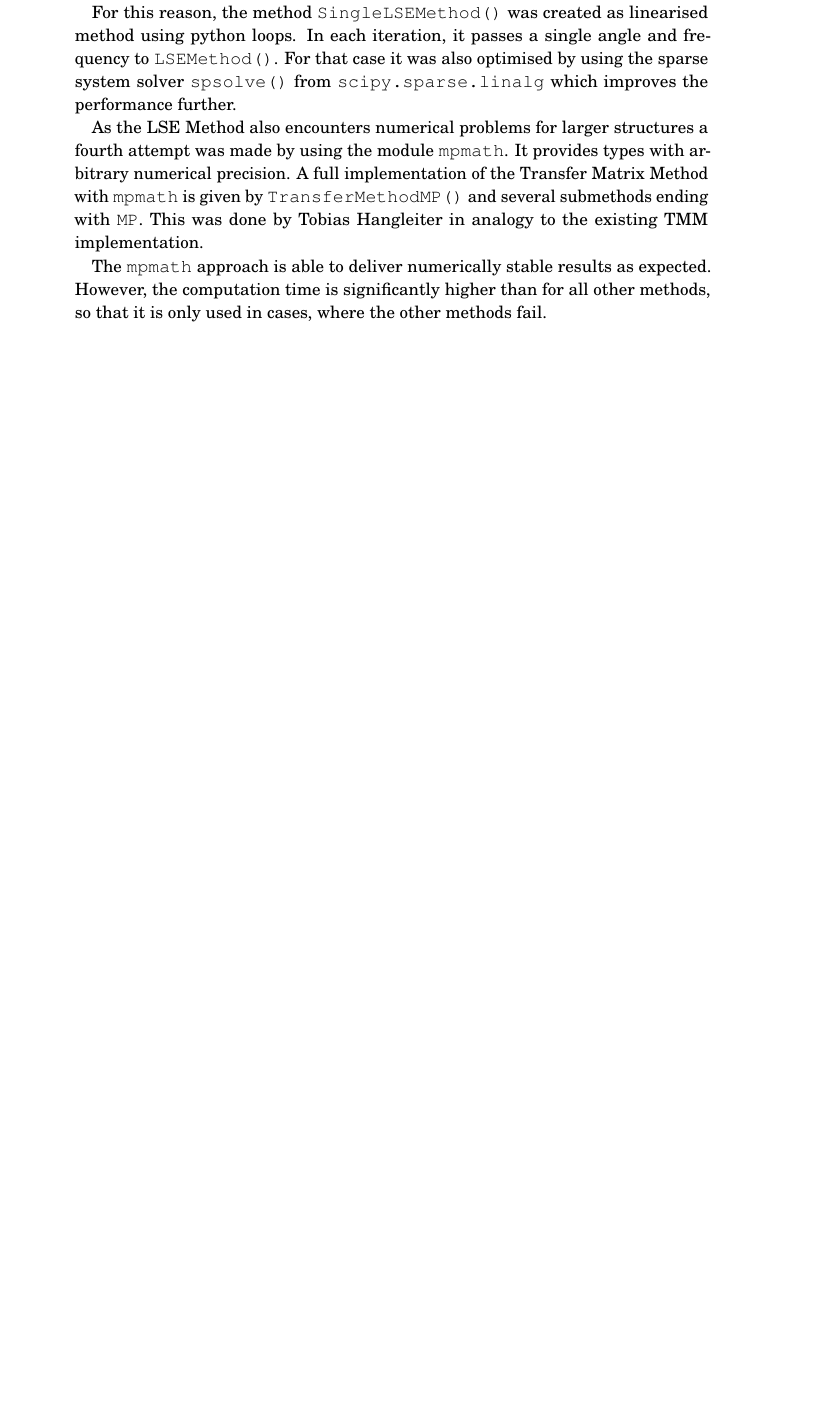
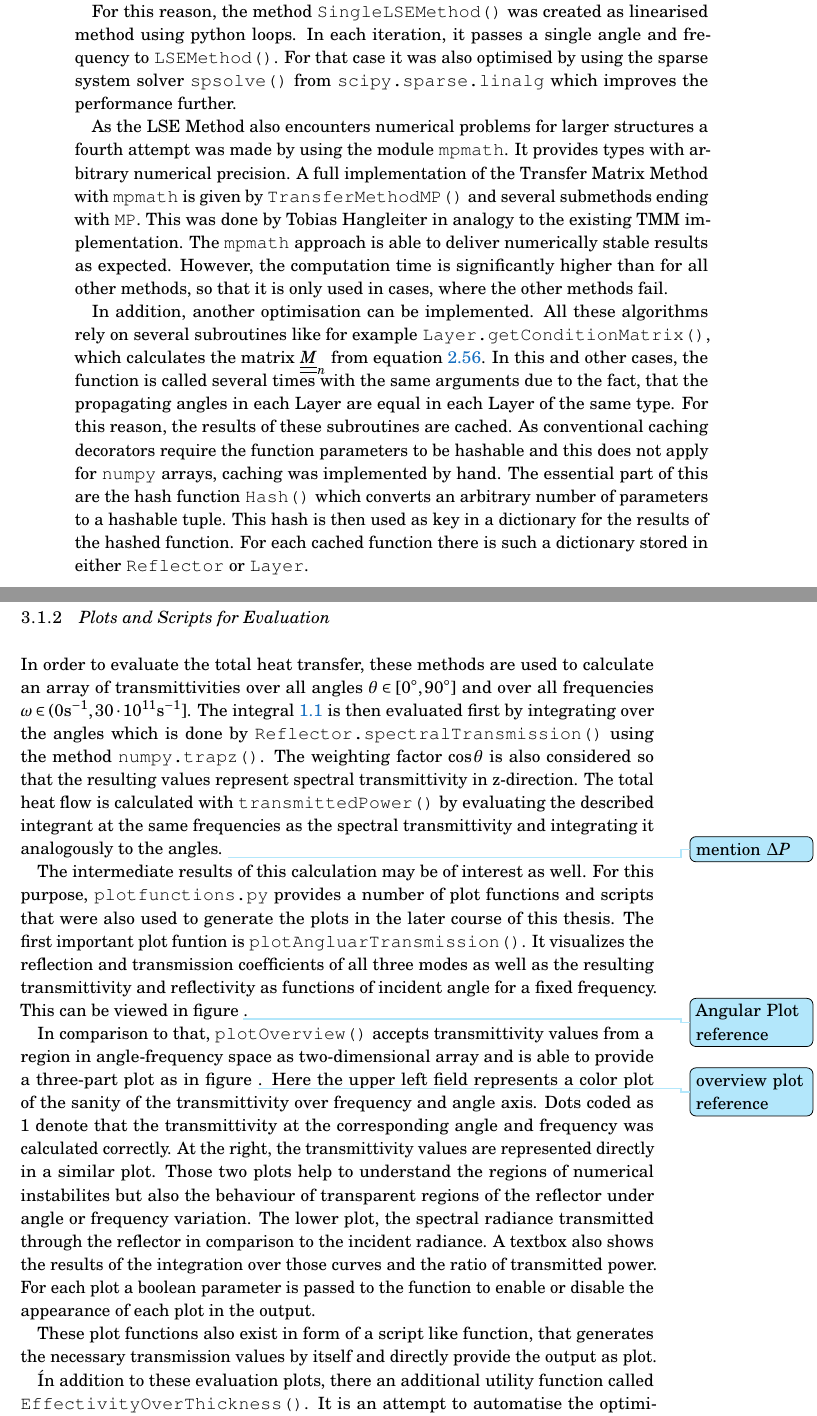
Before and after one commit to s3bk0/thesis, a LaTeX thesis (main.tex, which reads tex/header.tex, tex/implementation.tex): part of page 29 of 36 before the commit and two parts of pages 29 and 30 of 38 after it, the two joined at a grey line, cut so that both start at the same text, the shorter picture padded with empty space. Compiled offline with pdfLaTeX.

Commit message:
added section Plots and Scripts

```diff
--- a/tex/header.tex
+++ b/tex/header.tex
@@ -113,7 +113,7 @@
 
 %%% --------------- Physik Pakete --------------------
 \usepackage{physics}    % braket
-\usepackage[separate-uncertainty = true]{siunitx}
+\usepackage{siunitx} %[separate-uncertainty = true]
 
 
 %%% --------------- Kopf und Fusszeilen und -noten --------------------%
--- a/tex/implementation.tex
+++ b/tex/implementation.tex
@@ -164,11 +166,23 @@ types with arbitrary numerical precision. A full implementation of the Transfer
 Matrix Method with \ttt{mpmath} is given by \ttt{TransferMethodMP()} and
 several submethods ending with \ttt{MP}. This was done by Tobias Hangleiter in
 analogy to the existing TMM implementation.
+The \ttt{mpmath} approach is able to deliver numerically stable results as
+expected. However, the computation time is significantly higher than for all
+other methods, so that it is only used in cases, where the other methods fail.
 
-The \ttt{mpmath} approach is able to deliver numerically stable results as expected.
-However, the computation time is significantly higher than for all other methods,
-so that it is only used in cases, where the other methods fail.
-
+In addition, another optimisation can be implemented. All these algorithms rely
+on several subroutines like for example \ttt{Layer.getConditionMatrix()}, which
+calculates the matrix $\uuline{M}_n$ from equation \ref{eq:defSn}. In this and
+other cases, the function is called several times with the same arguments due
+to the fact, that the propagating angles in each Layer are equal in each Layer
+of the same type. For this reason, the results of these subroutines are cached.
+As conventional caching decorators require the function parameters to be
+hashable and this does not apply for \ttt{numpy} arrays, caching was
+implemented by hand. The essential part of this are the hash function
+\ttt{Hash()} which converts an arbitrary number of parameters to a hashable
+tuple. This hash is then used as key in a dictionary for the results of the
+hashed function. For each cached function there is such a dictionary stored in
+either \ttt{Reflector} or \ttt{Layer}.
 
 % The concrete implementation is as follows. \ttt{TransferMethod()} called with
 % arrays of circular frequencies $\omega$, incident angles $\theta$ and the
@@ -190,3 +204,49 @@ so that it is only used in cases, where the other methods fail.
 % \end{equation}
 
 %BraggFreq
+
+\subsection{Plots and Scripts for Evaluation}
+In order to evaluate the total heat transfer, these methods are used to
+calculate an array of transmittivities over all angles
+$\theta\in[0^{\circ},90^{\circ}]$ and over all frequencies
+$\omega \in (0\si{s^{-1}}, 30\cdot 10^{11}\si{s^{-1}}] $. The integral
+\ref{eq:totalheatflow} is then evaluated first by integrating over the angles
+which is done by \ttt{Reflector.spectralTransmission()} using the method
+\ttt{numpy.trapz()}. The weighting factor $\cos \theta$ is also considered so
+that the resulting values represent spectral transmittivity in z-direction.
+The total heat flow is calculated with \ttt{transmittedPower()} by evaluating
+the described integrant at the same frequencies as the spectral transmittivity
+and integrating it analogously to the angles. \todo{mention $\Delta P$}
+
+The intermediate results of this calculation may be of interest as well. For
+this purpose, \ttt{plotfunctions.py} provides a number of plot functions and
+scripts that were also used to generate the plots in the later course of this
+thesis. The first important plot funtion is \ttt{plotAngluarTransmission()}.
+It visualizes the reflection and transmission coefficients of all three modes
+as well as the resulting transmittivity and reflectivity as functions of
+incident angle for a fixed frequency. This can be viewed in figure
+\todo{Angular Plot reference}.
+
+In comparison to that, \ttt{plotOverview()} accepts transmittivity values from
+a region in angle-frequency space as two-dimensional array and is able to
+provide a three-part plot as in figure \todo{overview plot reference}. Here the
+upper left field represents a color plot of the sanity of the transmittivity
+over frequency and angle axis. Dots coded as $1$ denote that the transmittivity
+at the corresponding angle and frequency was calculated correctly. At the
+right, the transmittivity values are represented directly in a similar plot.
+Those two plots help to understand the regions of numerical instabilites but
+also the behaviour of transparent regions of the reflector under angle or
+frequency variation. The lower plot, the spectral radiance transmitted through
+the reflector in comparison to the incident radiance. A textbox also shows the
+results of the integration over those curves and the ratio of transmitted
+power.
+For each plot a boolean parameter is passed to the function to enable or
+disable the appearance of each plot in the output.
+
+These plot functions also exist in form of a script like function, that
+generates the necessary transmission values by itself and directly provide the
+output as plot.
+
+Ín addition to these evaluation plots, there an additional utility function
+called
+\ttt{EffectivityOverThickness()}. It is an attempt to automatise the
```
Also changed, not shown: tex/theory.tex (+1 -1 lines), tex/implementation.tex (15 more changed lines), 1 other file.
